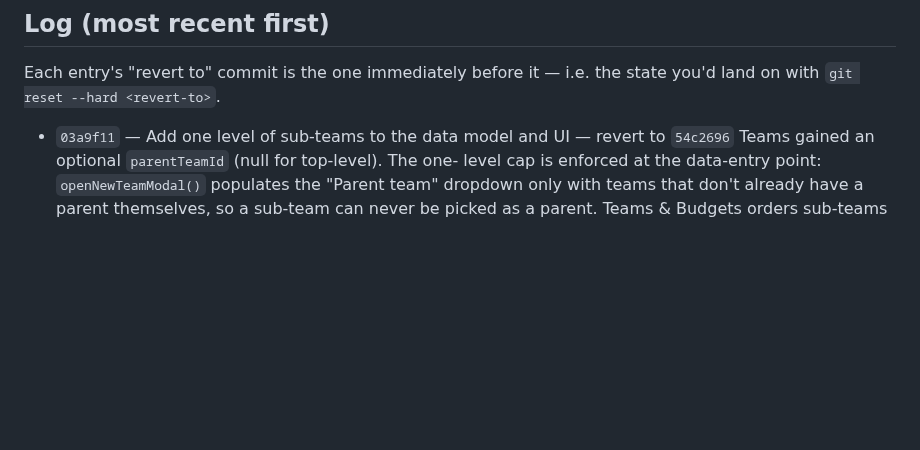
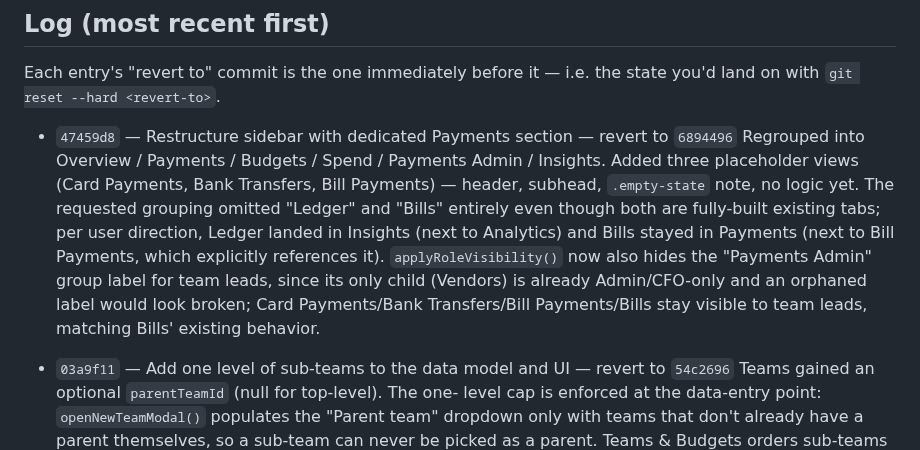
Before and after one commit to nitishranjan7/Tyche, a Markdown page: CHANGELOG.md, the part around the change. Drawn GitHub-style; blank space fills up the shorter version.

Commit message:
Update CHANGELOG for sidebar Payments restructure commit
Co-Authored-By: Claude Sonnet 5 <noreply@anthropic.com>

```diff
--- a/CHANGELOG.md
+++ b/CHANGELOG.md
@@ -21,6 +21,19 @@ git revert <commit>
 
 Each entry's "revert to" commit is the one immediately before it — i.e. the
 state you'd land on with `git reset --hard <revert-to>`.
+
+- `47459d8` — Restructure sidebar with dedicated Payments section — revert to `6894496`
+  Regrouped into Overview / Payments / Budgets / Spend / Payments Admin /
+  Insights. Added three placeholder views (Card Payments, Bank Transfers,
+  Bill Payments) — header, subhead, `.empty-state` note, no logic yet.
+  The requested grouping omitted "Ledger" and "Bills" entirely even though
+  both are fully-built existing tabs; per user direction, Ledger landed in
+  Insights (next to Analytics) and Bills stayed in Payments (next to Bill
+  Payments, which explicitly references it). `applyRoleVisibility()` now
+  also hides the "Payments Admin" group label for team leads, since its
+  only child (Vendors) is already Admin/CFO-only and an orphaned label
+  would look broken; Card Payments/Bank Transfers/Bill Payments/Bills stay
+  visible to team leads, matching Bills' existing behavior.
 
 - `03a9f11` — Add one level of sub-teams to the data model and UI — revert to `54c2696`
   Teams gained an optional `parentTeamId` (null for top-level). The one-
```
